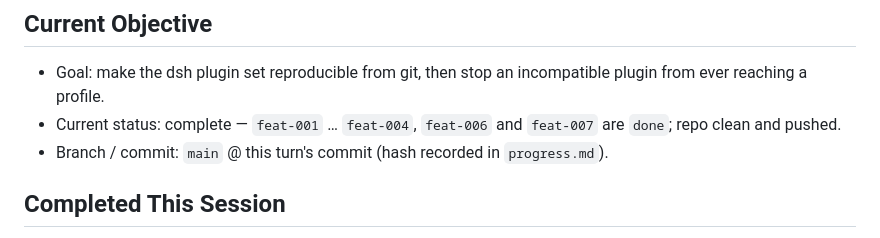
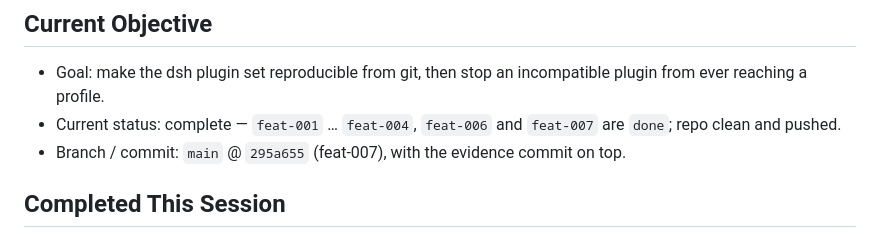
Before and after one commit to vovanduc/deepseek-harness-config, a Markdown page: session-handoff.md, the part around the change. Rendered like a GitHub page.

```diff
--- a/session-handoff.md
+++ b/session-handoff.md
@@ -4,7 +4,7 @@
 
 - Goal: make the dsh plugin set reproducible from git, then stop an incompatible plugin from ever reaching a profile.
 - Current status: complete — `feat-001` … `feat-004`, `feat-006` and `feat-007` are `done`; repo clean and pushed.
-- Branch / commit: `main` @ this turn's commit (hash recorded in `progress.md`).
+- Branch / commit: `main` @ `295a655` (feat-007), with the evidence commit on top.
 
 ## Completed This Session
 
```
Also changed, not shown: progress.md (+1 -1 lines).
